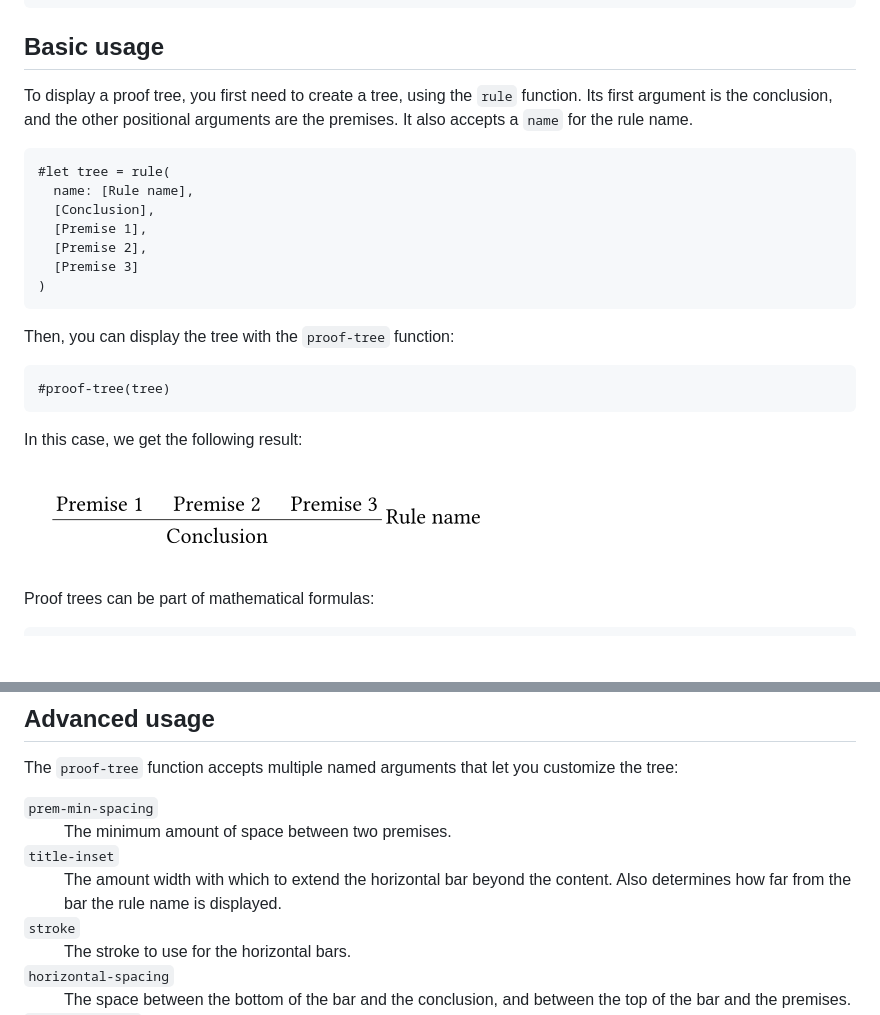
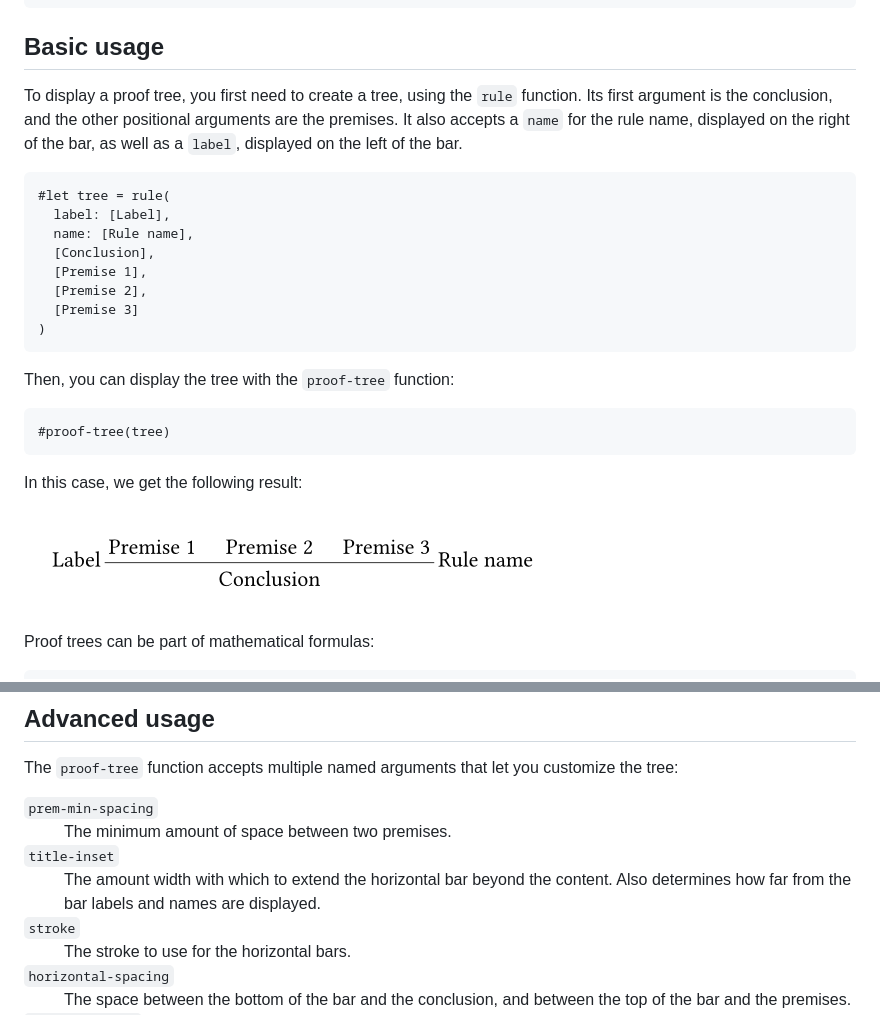
Before and after one commit to pauladam94/curryst, a Markdown page: README.md, 2 parts joined by grey strips. Rendered like a GitHub page; pictures changed too: examples/usage.png; blank space fills up the shorter version.

Commit message:
Add labels
Labels are similar to names, but displayed on the left of the bar instead of the right.

````diff
--- a/README.md
+++ b/README.md
@@ -14,10 +14,11 @@ You can import the latest version of this package with:
 
 ## Basic usage
 
-To display a proof tree, you first need to create a tree, using the `rule` function. Its first argument is the conclusion, and the other positional arguments are the premises. It also accepts a `name` for the rule name.
+To display a proof tree, you first need to create a tree, using the `rule` function. Its first argument is the conclusion, and the other positional arguments are the premises. It also accepts a `name` for the rule name, displayed on the right of the bar, as well as a `label`, displayed on the left of the bar.
 
 ```typ
 #let tree = rule(
+  label: [Label],
   name: [Rule name],
   [Conclusion],
   [Premise 1],
@@ -131,7 +132,7 @@ The `proof-tree` function accepts multiple named arguments that let you customiz
   <dd>The minimum amount of space between two premises.</dd>
 
   <dt><code>title-inset</code></dt>
-  <dd>The amount width with which to extend the horizontal bar beyond the content. Also determines how far from the bar the rule name is displayed.</dd>
+  <dd>The amount width with which to extend the horizontal bar beyond the content. Also determines how far from the bar labels and names are displayed.</dd>
 
   <dt><code>stroke</code></dt>
   <dd>The stroke to use for the horizontal bars.</dd>
````
Also changed, not shown: 2 other files.
